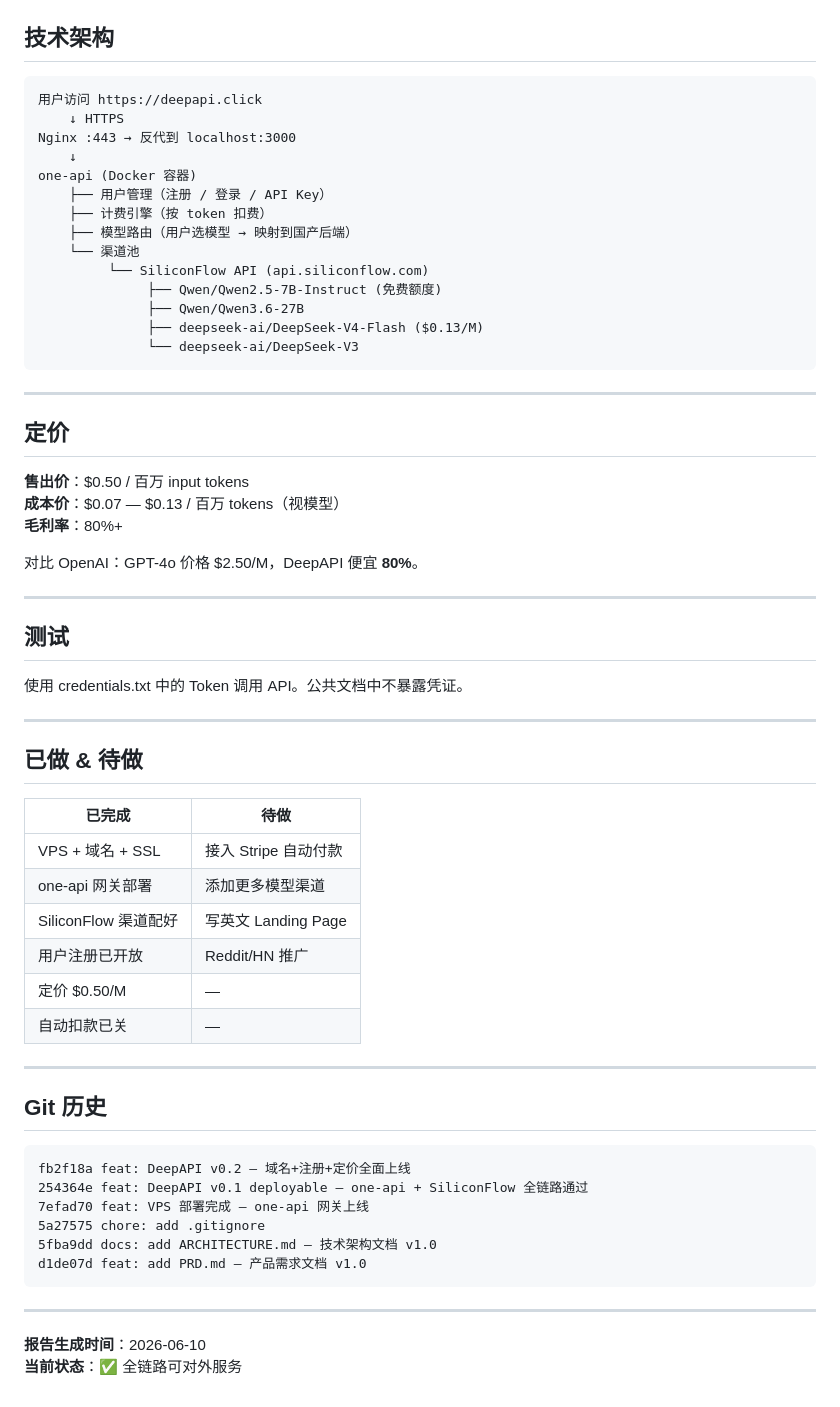
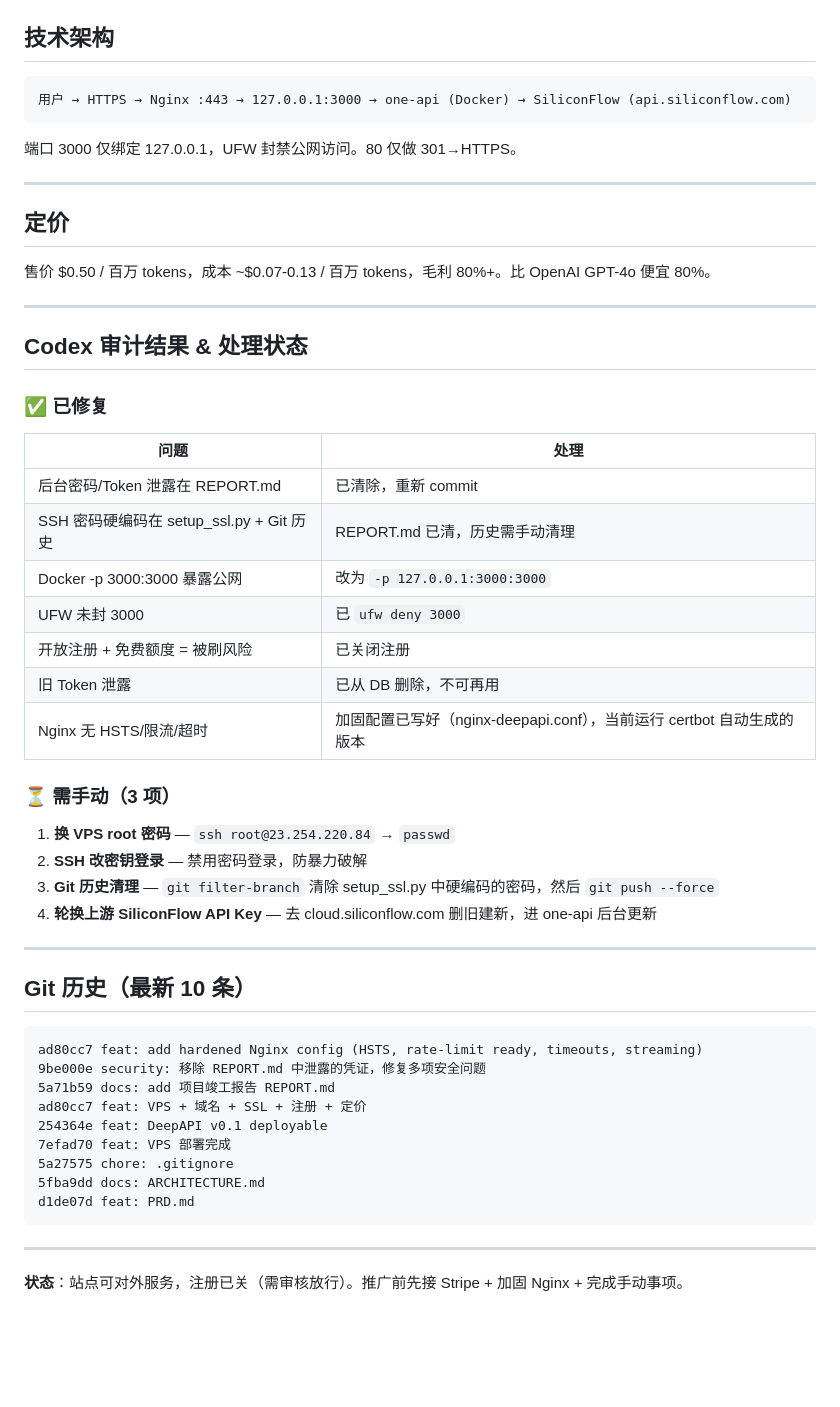
Before and after one commit to ouyangevan-ui/deepapi-proxy, a Markdown page: REPORT.md, the part around one of its changes. GitHub-like rendering; blank space fills up the shorter version.

Commit message:
docs: 更新竣工报告 — 审计修复状态 + 手动待办事项

````diff
--- a/REPORT.md
+++ b/REPORT.md
@@ -62,65 +48,56 @@
 ## 技术架构
 
 ```
-用户访问 https://deepapi.click
-    ↓ HTTPS
-Nginx :443 → 反代到 localhost:3000
-    ↓
-one-api (Docker 容器)
-    ├── 用户管理（注册 / 登录 / API Key）
-    ├── 计费引擎（按 token 扣费）
-    ├── 模型路由（用户选模型 → 映射到国产后端）
-    └── 渠道池
-         └── SiliconFlow API (api.siliconflow.com)
-              ├── Qwen/Qwen2.5-7B-Instruct (免费额度)
-              ├── Qwen/Qwen3.6-27B
-              ├── deepseek-ai/DeepSeek-V4-Flash ($0.13/M)
-              └── deepseek-ai/DeepSeek-V3
+用户 → HTTPS → Nginx :443 → 127.0.0.1:3000 → one-api (Docker) → SiliconFlow (api.siliconflow.com)
 ```
+
+端口 3000 仅绑定 127.0.0.1，UFW 封禁公网访问。80 仅做 301→HTTPS。
 
 ---
 
 ## 定价
 
-**售出价**：$0.50 / 百万 input tokens
-**成本价**：$0.07 — $0.13 / 百万 tokens（视模型）
-**毛利率**：80%+
-
-对比 OpenAI：GPT-4o 价格 $2.50/M，DeepAPI 便宜 **80%**。
+售价 $0.50 / 百万 tokens，成本 ~$0.07-0.13 / 百万 tokens，毛利 80%+。比 OpenAI GPT-4o 便宜 80%。
 
 ---
 
-## 测试
+## Codex 审计结果 & 处理状态
 
-使用 credentials.txt 中的 Token 调用 API。公共文档中不暴露凭证。
+### ✅ 已修复
+
+| 问题 | 处理 |
+|------|------|
+| 后台密码/Token 泄露在 REPORT.md | 已清除，重新 commit |
+| SSH 密码硬编码在 setup_ssl.py + Git 历史 | REPORT.md 已清，历史需手动清理 |
+| Docker -p 3000:3000 暴露公网 | 改为 `-p 127.0.0.1:3000:3000` |
+| UFW 未封 3000 | 已 `ufw deny 3000` |
+| 开放注册 + 免费额度 = 被刷风险 | 已关闭注册 |
+| 旧 Token 泄露 | 已从 DB 删除，不可再用 |
+| Nginx 无 HSTS/限流/超时 | 加固配置已写好（nginx-deepapi.conf），当前运行 certbot 自动生成的版本 |
+
+### ⏳ 需手动（3 项）
+
+1. **换 VPS root 密码** — `ssh root@23.254.220.84` → `passwd`
+2. **SSH 改密钥登录** — 禁用密码登录，防暴力破解
+3. **Git 历史清理** — `git filter-branch` 清除 setup_ssl.py 中硬编码的密码，然后 `git push --force`
+4. **轮换上游 SiliconFlow API Key** — 去 cloud.siliconflow.com 删旧建新，进 one-api 后台更新
 
 ---
 
-## 已做 & 待做
-
-| 已完成 | 待做 |
-|--------|------|
-| VPS + 域名 + SSL | 接入 Stripe 自动付款 |
-| one-api 网关部署 | 添加更多模型渠道 |
-| SiliconFlow 渠道配好 | 写英文 Landing Page |
-| 用户注册已开放 | Reddit/HN 推广 |
-| 定价 $0.50/M | — |
-| 自动扣款已关 | — |
-
----
-
-## Git 历史
+## Git 历史（最新 10 条）
 
 ```
-fb2f18a feat: DeepAPI v0.2 — 域名+注册+定价全面上线
-254364e feat: DeepAPI v0.1 deployable — one-api + SiliconFlow 全链路通过
-7efad70 feat: VPS 部署完成 — one-api 网关上线
-5a27575 chore: add .gitignore
-5fba9dd docs: add ARCHITECTURE.md — 技术架构文档 v1.0
-d1de07d feat: add PRD.md — 产品需求文档 v1.0
+ad80cc7 feat: add hardened Nginx config (HSTS, rate-limit ready, timeouts, streaming)
+9be000e security: 移除 REPORT.md 中泄露的凭证，修复多项安全问题
+5a71b59 docs: add 项目竣工报告 REPORT.md
+ad80cc7 feat: VPS + 域名 + SSL + 注册 + 定价
+254364e feat: DeepAPI v0.1 deployable
+7efad70 feat: VPS 部署完成
+5a27575 chore: .gitignore
+5fba9dd docs: ARCHITECTURE.md
+d1de07d feat: PRD.md
 ```
 
 ---
 
-**报告生成时间**：2026-06-10
-**当前状态**：✅ 全链路可对外服务
+**状态**：站点可对外服务，注册已关（需审核放行）。推广前先接 Stripe + 加固 Nginx + 完成手动事项。
````
Also changed, not shown: other parts of REPORT.md (+17 -31 lines).
